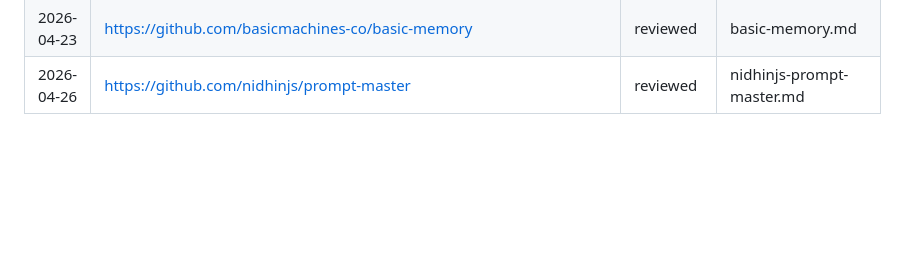
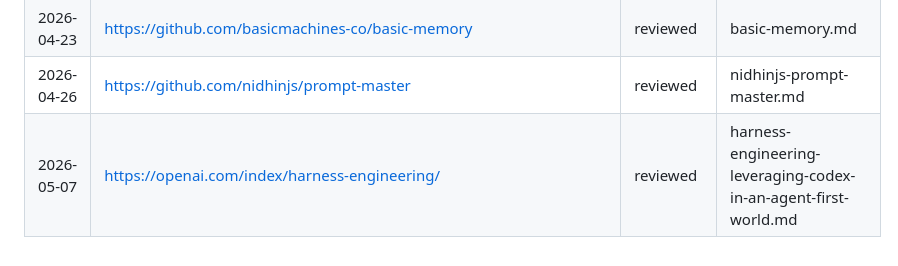
Before and after one commit to gsarig/ai-playbooks, a Markdown page: resources/log.md, the part around the change. GitHub-like rendering; blank space fills up the shorter version.

```diff
--- a/resources/log.md
+++ b/resources/log.md
@@ -35,3 +35,4 @@ Every URL that has passed through the evaluation pipeline, regardless of outcome
 | 2026-04-22 | https://github.com/gsd-build/get-shit-done | reviewed | get-shit-done-gsd.md |
 | 2026-04-23 | https://github.com/basicmachines-co/basic-memory | reviewed | basic-memory.md |
 | 2026-04-26 | https://github.com/nidhinjs/prompt-master | reviewed | nidhinjs-prompt-master.md |
+| 2026-05-07 | https://openai.com/index/harness-engineering/ | reviewed | harness-engineering-leveraging-codex-in-an-agent-first-world.md |
```
Also changed, not shown: resources/reviews/harness-engineering-leveraging-codex-in-an-agent-first-world.md (added, +40 -0 lines), 1 other file.
